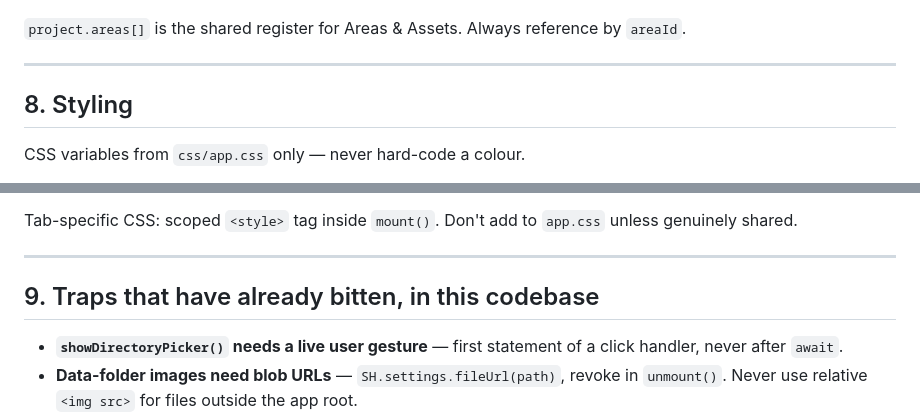
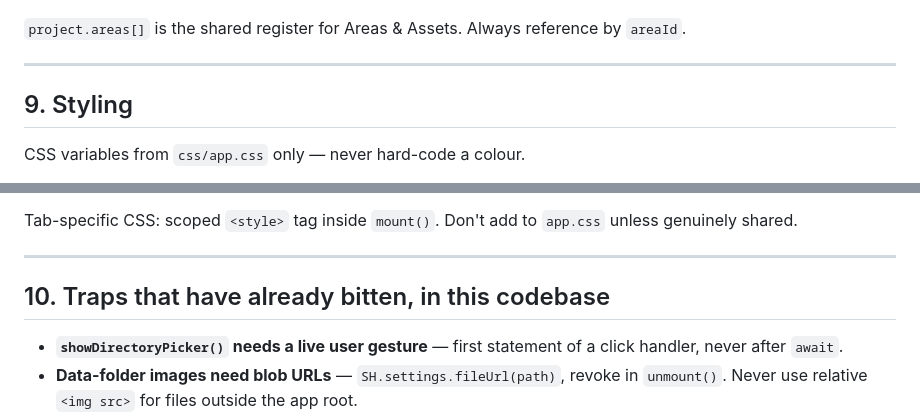
Before and after one commit to BROMAR-ENGINEERING/FS-WORKBENCH, a Markdown page: docs/PROJECT_INSTRUCTIONS.md, 2 parts joined by grey strips. Rendered like a GitHub page.

```diff
--- a/docs/PROJECT_INSTRUCTIONS.md
+++ b/docs/PROJECT_INSTRUCTIONS.md
@@ -154,7 +163,7 @@ Declare the addition in this chat before writing it anywhere else.
 
 ---
 
-## 8. Styling
+## 9. Styling
 
 CSS variables from `css/app.css` only — never hard-code a colour.
 
@@ -174,7 +183,7 @@ genuinely shared.
 
 ---
 
-## 9. Traps that have already bitten, in this codebase
+## 10. Traps that have already bitten, in this codebase
 
 - **`showDirectoryPicker()` needs a live user gesture** — first statement of a click handler,
   never after `await`.
```
Also changed, not shown: other parts of docs/PROJECT_INSTRUCTIONS.md (+18 -9 lines).
